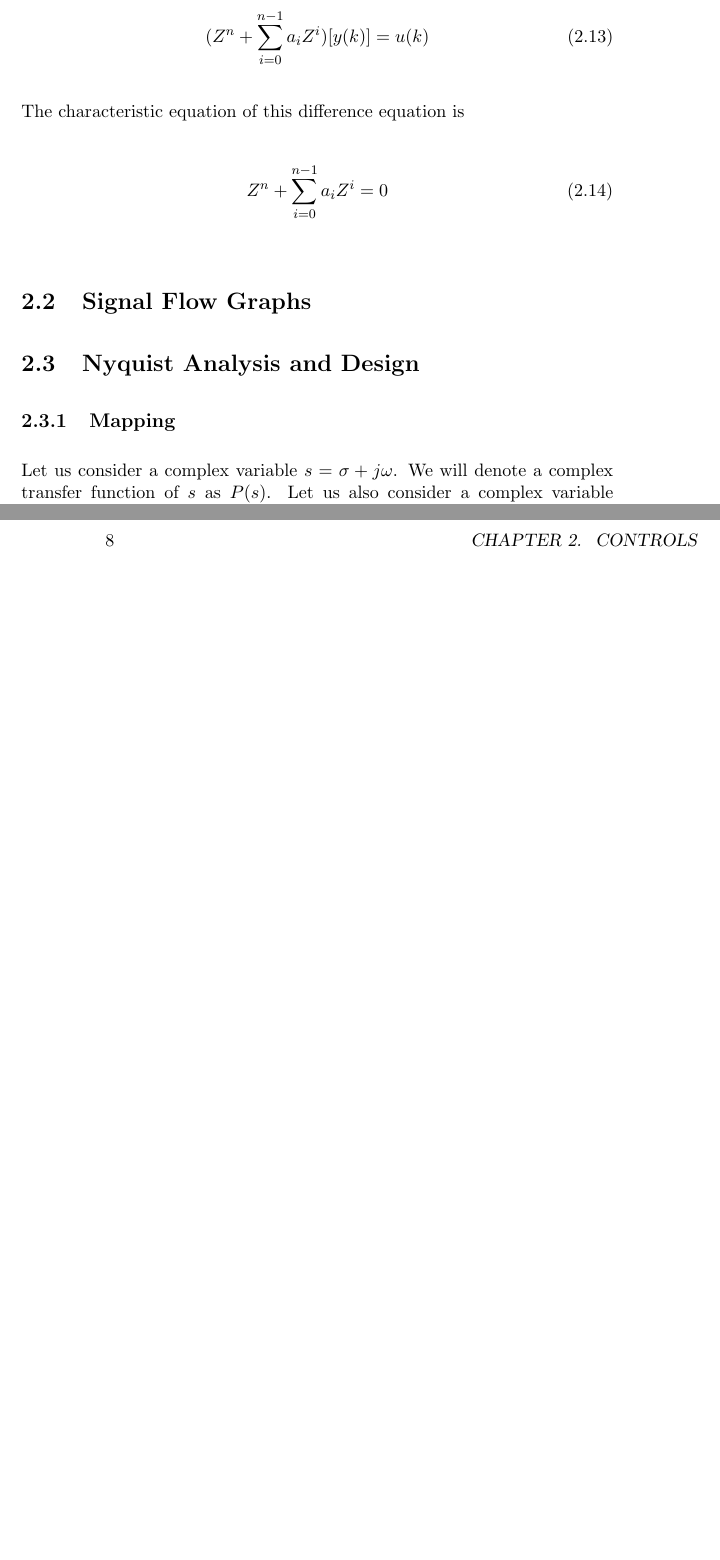
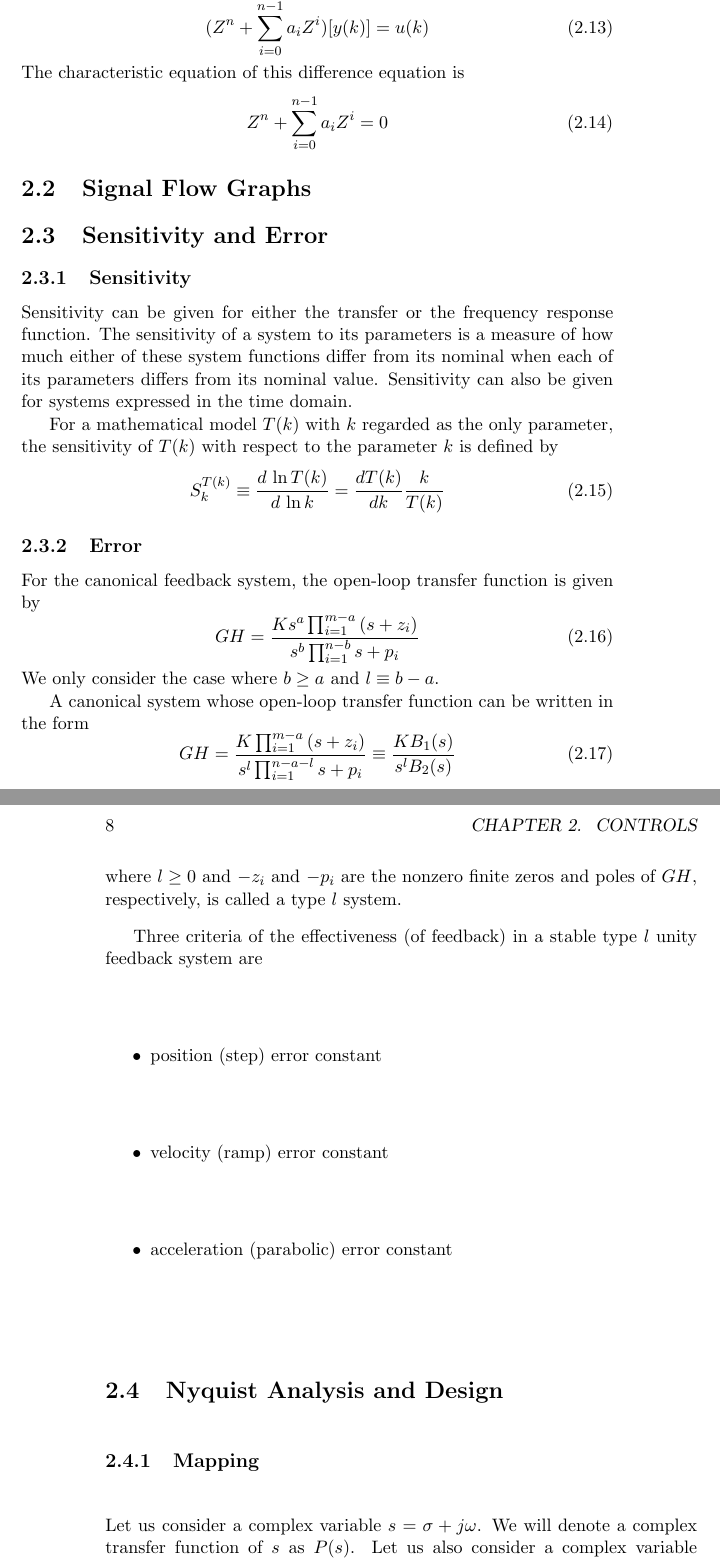
Before and after one commit to StewartNash/robotics, a LaTeX book (manual/robotics.tex): two parts of pages 11 and 12 of 14 before the commit and two parts of pages 11 and 12 of 16 after it, joined at a grey line, cut so that both start at the same text, the shorter picture padded with empty space. Compiled offline with pdfLaTeX.

Commit message:
Added sensitivity and error sections to manual

```diff
--- a/manual/robotics.tex
+++ b/manual/robotics.tex
@@ -249,6 +249,38 @@ The characteristic equation of this difference equation is
 
 \section{Signal Flow Graphs}
 
+\section{Sensitivity and Error}
+
+\subsection{Sensitivity}
+
+Sensitivity can be given for either the transfer or the frequency response function. The sensitivity of a system to its parameters is a measure of how much either of these system functions differ from its nominal when each of its parameters differs from its nominal value. Sensitivity can also be given for systems expressed in the time domain.
+
+For a mathematical model $T(k)$ with $k$ regarded as the only parameter, the sensitivity of $T(k)$ with respect to the parameter $k$ is defined by
+\begin{equation}
+	S_k^{T(k)}\equiv\frac{d\,\ln{T(k)}}{d\,\ln{k}}=\frac{dT(k)}{dk}\frac{k}{T(k)}
+\end{equation}
+
+\subsection{Error}
+
+For the canonical feedback system, the open-loop transfer function is given by
+\begin{equation}
+	GH=\frac{Ks^a\prod_{i=1}^{m-a}{(s+z_i)}}{s^b\prod_{i=1}^{n-b}{s+p_i}}
+\end{equation}
+We only consider the case where $b\geq{a}$ and $l\equiv{b-a}$.
+
+A canonical system whose open-loop transfer function can be written in the form
+\begin{equation}
+	GH=\frac{K\prod_{i=1}^{m-a}{(s+z_i)}}{s^l\prod_{i=1}^{n-a-l}{s+p_i}}\equiv\frac{KB_1(s)}{s^lB_2(s)}
+\end{equation}
+where $l\geq{0}$ and $-z_i$ and $-p_i$ are the nonzero finite zeros and poles of $GH$, respectively, is called a type $l$ system.
+
+Three criteria of the effectiveness (of feedback) in a stable type $l$ unity feedback system are
+\begin{itemize}
+	\item position (step) error constant
+	\item velocity (ramp) error constant
+	\item acceleration (parabolic) error constant
+\end{itemize}
+
 \section{Nyquist Analysis and Design}
 
 \subsection{Mapping}
```
Also changed, not shown: README.md, manual/robotics.pdf.
